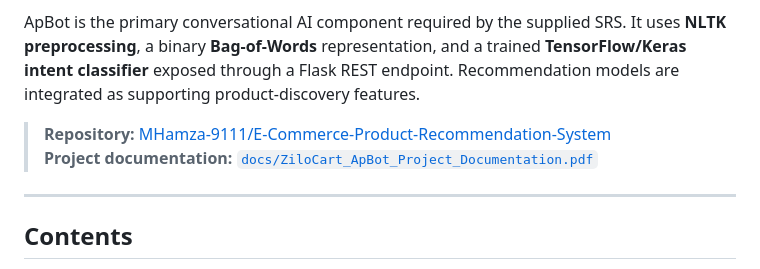
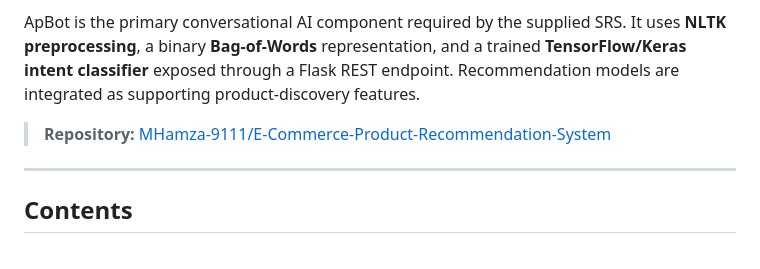
Before and after one commit to MHamza-9111/E-Commerce-Product-Recommendation-System, a Markdown page: README.md, the part around the change. GitHub-like rendering.

```diff
--- a/README.md
+++ b/README.md
@@ -4,9 +4,7 @@ ZiloCart is a full-stack Flask e-commerce application that combines a responsive
 
 ApBot is the primary conversational AI component required by the supplied SRS. It uses **NLTK preprocessing**, a binary **Bag-of-Words** representation, and a trained **TensorFlow/Keras intent classifier** exposed through a Flask REST endpoint. Recommendation models are integrated as supporting product-discovery features.
 
-> **Repository:** [MHamza-9111/E-Commerce-Product-Recommendation-System](https://github.com/MHamza-9111/E-Commerce-Product-Recommendation-System)<br>
-> **Project documentation:** [`docs/ZiloCart_ApBot_Project_Documentation.pdf`](docs/ZiloCart_ApBot_Project_Documentation.pdf)
-
+> **Repository:** [MHamza-9111/E-Commerce-Product-Recommendation-System](https://github.com/MHamza-9111/E-Commerce-Product-Recommendation-System)
 ---
 
 ## Contents
```
